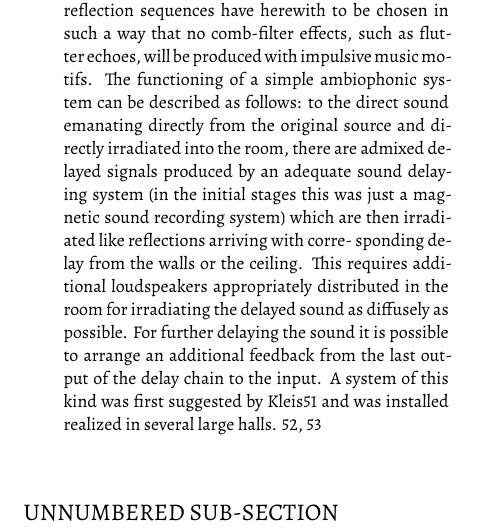
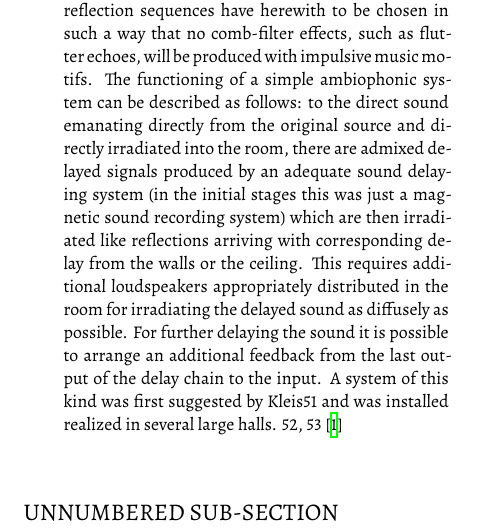
Before and after one commit to s-e-a-m/ambiophonic-reverberation, a LaTeX paper (article-latex/2020-GS-ARTICLE.tex): part of one column of page 1 of 3, cut so that both start at the same text. Compiled offline with XeLaTeX; a missing font is replaced by an installed copy or a similar font.

Commit message:
cite ballou

```diff
--- a/article-latex/2020-GS-ARTICLE.tex
+++ b/article-latex/2020-GS-ARTICLE.tex
@@ -53,13 +53,13 @@
   from the original source and directly irradiated into the room, there are
   admixed delayed signals produced by an adequate sound delaying system (in the
   initial stages this was just a magnetic sound recording system) which are
-  then irradiated like reflections arriving with corre- sponding delay from the
+  then irradiated like reflections arriving with corresponding delay from the
   walls or the ceiling. This requires additional loudspeakers appropriately
   distributed in the room for irradiating the delayed sound as diffusely as
   possible. For further delaying the sound it is possible to arrange an additional
   feedback from the last output of the delay chain to the input. A system of this
   kind was first suggested by Kleis51 and was installed realized in several large
-  halls. 52, 53
+  halls. 52, 53 \cite{gb:08}
   % [51]. D. Kleis, “Moderne Beschallungstechnik” (Modern Sound Reinforcement). Philips tech. Rdsch. 20 (1958/59) 9, S. 272ff. und 21 (1959/60) 3, S. 78ff.
   % [52]. E. Meyer, and H. Kuttruff, “Zur Raumakustik einer großen Festhalle” (Regarding the Room Acoustic of a Large Festival Hall), Acustica 14 (1964) 3, S. 138–147.
   % [53]. W. Kaczorowski, “Urzadzenia elektroakustyczne i naglosnia w Wojewodzkiej Hali Widowiskowo-Sportowej w Katowicach” (Electroacoustic Equipment in the Wojewod Sport Hall in Katowice). Technika Radia i Telewizji 4 (1973) S. 1–16.
```
